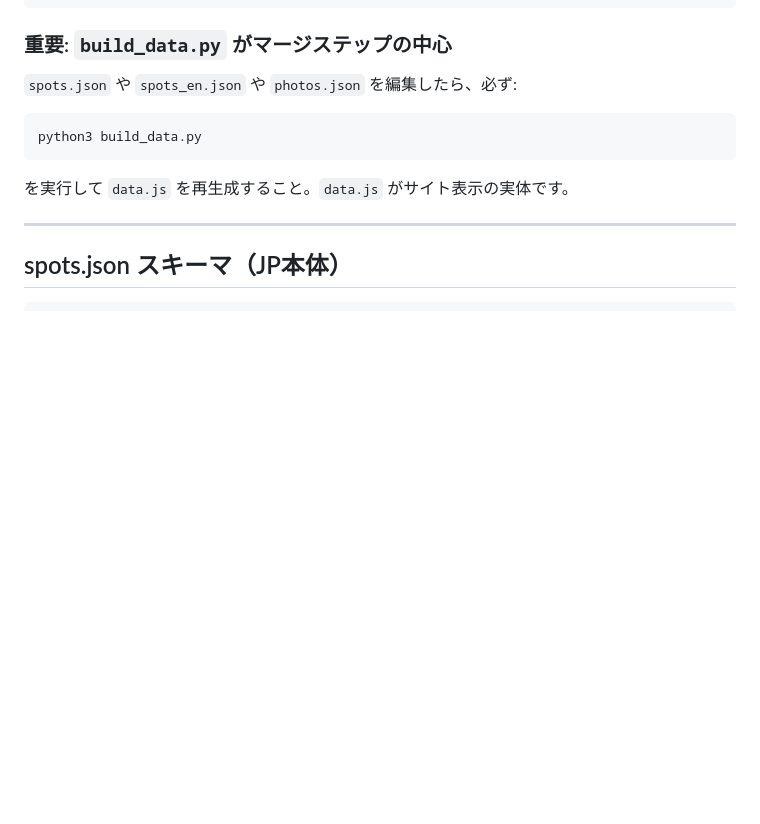
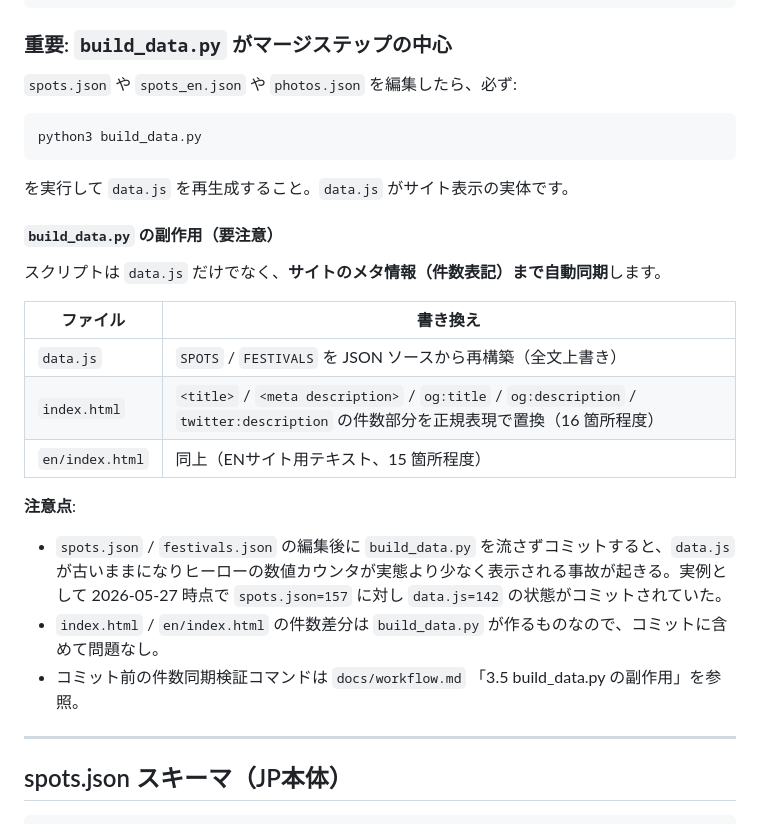
Before and after one commit to tydmthr/kinki-tokai-chinspot, a Markdown page: CLAUDE.md, the part around the change. Rendered like a GitHub page; blank space fills up the shorter version.

````diff
--- a/CLAUDE.md
+++ b/CLAUDE.md
@@ -96,6 +96,22 @@ python3 build_data.py
 ```
 
 を実行して `data.js` を再生成すること。`data.js` がサイト表示の実体です。
+
+#### `build_data.py` の副作用（要注意）
+
+スクリプトは `data.js` だけでなく、**サイトのメタ情報（件数表記）まで自動同期**します。
+
+| ファイル | 書き換え |
+|---|---|
+| `data.js` | `SPOTS` / `FESTIVALS` を JSON ソースから再構築（全文上書き） |
+| `index.html` | `<title>` / `<meta description>` / `og:title` / `og:description` / `twitter:description` の件数部分を正規表現で置換（16 箇所程度） |
+| `en/index.html` | 同上（ENサイト用テキスト、15 箇所程度） |
+
+**注意点**:
+
+- `spots.json` / `festivals.json` の編集後に `build_data.py` を流さずコミットすると、`data.js` が古いままになりヒーローの数値カウンタが実態より少なく表示される事故が起きる。実例として 2026-05-27 時点で `spots.json=157` に対し `data.js=142` の状態がコミットされていた。
+- `index.html` / `en/index.html` の件数差分は `build_data.py` が作るものなので、コミットに含めて問題なし。
+- コミット前の件数同期検証コマンドは `docs/workflow.md` 「3.5 build_data.py の副作用」を参照。
 
 ---
 
````
Also changed, not shown: docs/workflow.md (+44 -0 lines).
